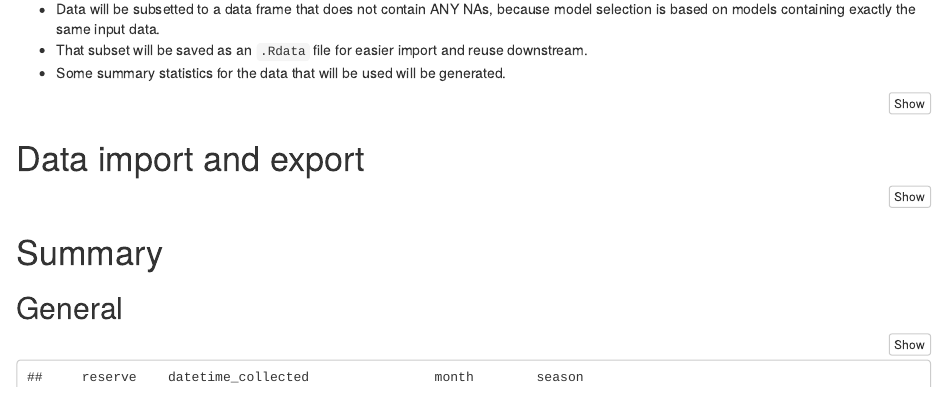
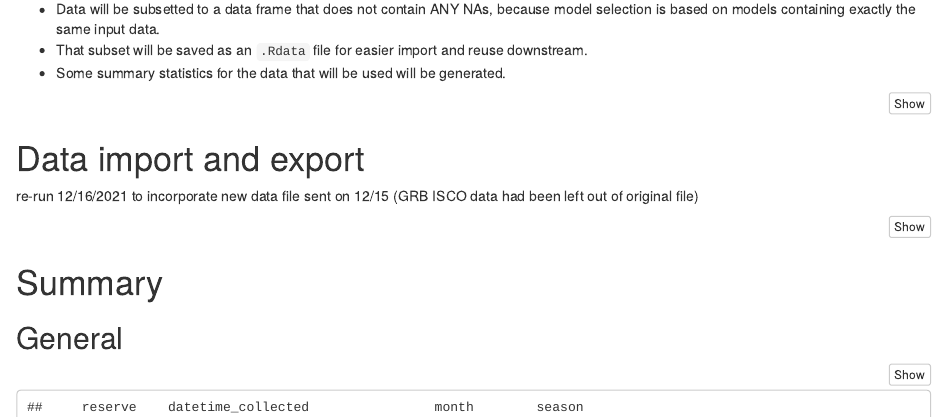
Before and after one commit to swmpkim/chl_sensor_project, an R Markdown document (local R/03_starting_over.Rmd): the page in a window 1100 px wide, from 360 px down. Rendered offline with R 4.5, knitr and Pandoc, with nearby package versions.

Commit message:
incorporating updated data file

````diff
--- a/local R/03_starting_over.Rmd
+++ b/local R/03_starting_over.Rmd
@@ -32,6 +32,8 @@ library(patchwork)
 ```
 
 # Data import and export
+
+re-run 12/16/2021 to incorporate new data file sent on 12/15 (GRB ISCO data had been left out of original file)
 
 ```{r}
 dat <- read_xlsx(here::here("data", "2021_chla-catalyst_data_all.xlsx"),
````
Also changed, not shown: data/subset_no_NA.RData.
